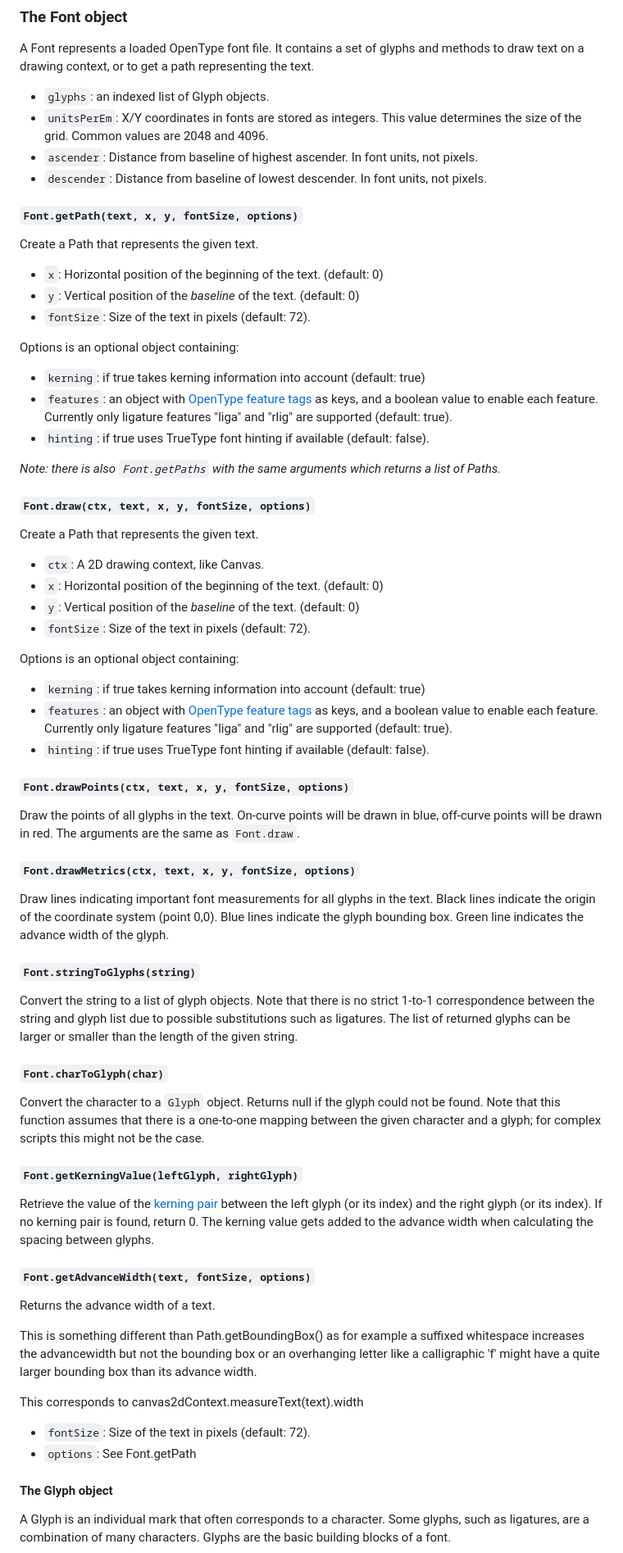
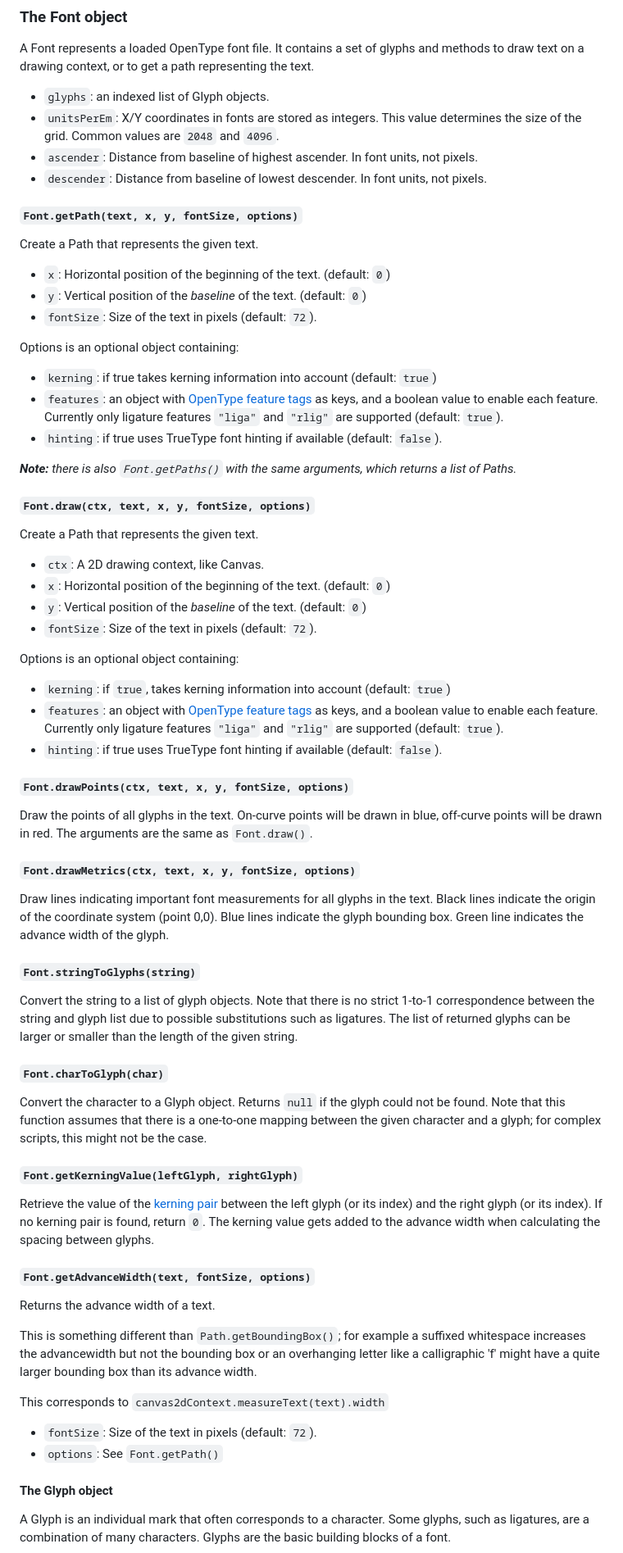
Before and after one commit to opentypejs/opentype.js, a Markdown page: README.md, the part around one of its changes. Shown at 82% size. Drawn GitHub-style.

Commit message:
Update README.md
Minor tweaks to formatting; some grammar corrections.

```diff
--- a/README.md
+++ b/README.md
@@ -176,39 +177,39 @@ If you want to get an `ArrayBuffer`, use `font.toArrayBuffer()`.
 A Font represents a loaded OpenType font file. It contains a set of glyphs and methods to draw text on a drawing context, or to get a path representing the text.
 
 * `glyphs`: an indexed list of Glyph objects.
-* `unitsPerEm`: X/Y coordinates in fonts are stored as integers. This value determines the size of the grid. Common values are 2048 and 4096.
+* `unitsPerEm`: X/Y coordinates in fonts are stored as integers. This value determines the size of the grid. Common values are `2048` and `4096`.
 * `ascender`: Distance from baseline of highest ascender. In font units, not pixels.
 * `descender`: Distance from baseline of lowest descender. In font units, not pixels.
 
 #### `Font.getPath(text, x, y, fontSize, options)`
 Create a Path that represents the given text.
-* `x`: Horizontal position of the beginning of the text. (default: 0)
-* `y`: Vertical position of the *baseline* of the text. (default: 0)
-* `fontSize`: Size of the text in pixels (default: 72).
+* `x`: Horizontal position of the beginning of the text. (default: `0`)
+* `y`: Vertical position of the *baseline* of the text. (default: `0`)
+* `fontSize`: Size of the text in pixels (default: `72`).
 
 Options is an optional object containing:
-* `kerning`: if true takes kerning information into account (default: true)
+* `kerning`: if true takes kerning information into account (default: `true`)
 * `features`: an object with [OpenType feature tags](https://docs.microsoft.com/en-us/typography/opentype/spec/featuretags) as keys, and a boolean value to enable each feature.
-Currently only ligature features "liga" and "rlig" are supported (default: true).
-* `hinting`: if true uses TrueType font hinting if available (default: false).
+Currently only ligature features `"liga"` and `"rlig"` are supported (default: `true`).
+* `hinting`: if true uses TrueType font hinting if available (default: `false`).
 
-_Note: there is also `Font.getPaths` with the same arguments which returns a list of Paths._
+_**Note:** there is also `Font.getPaths()` with the same arguments, which returns a list of Paths._
 
 #### `Font.draw(ctx, text, x, y, fontSize, options)`
 Create a Path that represents the given text.
 * `ctx`: A 2D drawing context, like Canvas.
-* `x`: Horizontal position of the beginning of the text. (default: 0)
-* `y`: Vertical position of the *baseline* of the text. (default: 0)
-* `fontSize`: Size of the text in pixels (default: 72).
+* `x`: Horizontal position of the beginning of the text. (default: `0`)
+* `y`: Vertical position of the *baseline* of the text. (default: `0`)
+* `fontSize`: Size of the text in pixels (default: `72`).
 
 Options is an optional object containing:
-* `kerning`: if true takes kerning information into account (default: true)
+* `kerning`: if `true`, takes kerning information into account (default: `true`)
 * `features`: an object with [OpenType feature tags](https://docs.microsoft.com/en-us/typography/opentype/spec/featuretags) as keys, and a boolean value to enable each feature.
-Currently only ligature features "liga" and "rlig" are supported (default: true).
-* `hinting`: if true uses TrueType font hinting if available (default: false).
+Currently only ligature features `"liga"` and `"rlig"` are supported (default: `true`).
+* `hinting`: if true uses TrueType font hinting if available (default: `false`).
 
 #### `Font.drawPoints(ctx, text, x, y, fontSize, options)`
-Draw the points of all glyphs in the text. On-curve points will be drawn in blue, off-curve points will be drawn in red. The arguments are the same as `Font.draw`.
+Draw the points of all glyphs in the text. On-curve points will be drawn in blue, off-curve points will be drawn in red. The arguments are the same as `Font.draw()`.
 
 #### `Font.drawMetrics(ctx, text, x, y, fontSize, options)`
 Draw lines indicating important font measurements for all glyphs in the text.
@@ -222,22 +223,22 @@ Note that there is no strict 1-to-1 correspondence between the string and glyph
 possible substitutions such as ligatures. The list of returned glyphs can be larger or smaller than the length of the given string.
 
 #### `Font.charToGlyph(char)`
-Convert the character to a `Glyph` object. Returns null if the glyph could not be found. Note that this function assumes that there is a one-to-one mapping between the given character and a glyph; for complex scripts this might not be the case.
+Convert the character to a Glyph object. Returns `null` if the glyph could not be found. Note that this function assumes that there is a one-to-one mapping between the given character and a glyph; for complex scripts, this might not be the case.
 
 #### `Font.getKerningValue(leftGlyph, rightGlyph)`
-Retrieve the value of the [kerning pair](https://en.wikipedia.org/wiki/Kerning) between the left glyph (or its index) and the right glyph (or its index). If no kerning pair is found, return 0. The kerning value gets added to the advance width when calculating the spacing between glyphs.
+Retrieve the value of the [kerning pair](https://en.wikipedia.org/wiki/Kerning) between the left glyph (or its index) and the right glyph (or its index). If no kerning pair is found, return `0`. The kerning value gets added to the advance width when calculating the spacing between glyphs.
 
 #### `Font.getAdvanceWidth(text, fontSize, options)`
 Returns the advance width of a text.
 
-This is something different than Path.getBoundingBox() as for example a
+This is something different than `Path.getBoundingBox()`; for example a
 suffixed whitespace increases the advancewidth but not the bounding box
 or an overhanging letter like a calligraphic 'f' might have a quite larger
 bounding box than its advance width.
 
-This corresponds to canvas2dContext.measureText(text).width
-* `fontSize`: Size of the text in pixels (default: 72).
-* `options`: See Font.getPath
+This corresponds to `canvas2dContext.measureText(text).width`
+* `fontSize`: Size of the text in pixels (default: `72`).
+* `options`: See `Font.getPath()`
 
 #### The Glyph object
 A Glyph is an individual mark that often corresponds to a character. Some glyphs, such as ligatures, are a combination of many characters. Glyphs are the basic building blocks of a font.
```
Also changed, not shown: other parts of README.md (+41 -38 lines).
